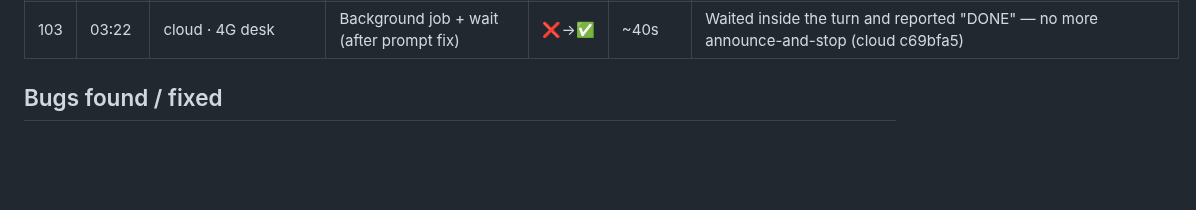
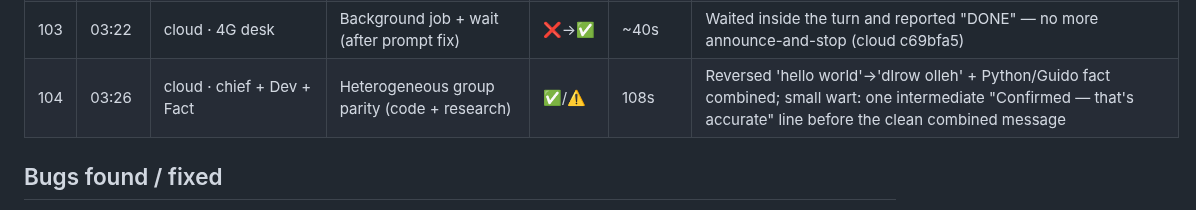
Before and after one commit to sub8bot/Sub8, a Markdown page: testing/soak/2026-09-02.md, the part around the change. Drawn GitHub-style; blank space fills up the shorter version.

Commit message:
soak: tick 104

```diff
--- a/testing/soak/2026-09-02.md
+++ b/testing/soak/2026-09-02.md
@@ -111,6 +111,7 @@ Legend: ✅ pass · ⚠️ pass with wart · ❌ fail (bug filed/fixed below) ·
 | 101 | 03:14 | local · Scout | Scroll a long Wikipedia table, extract top 3 | ✅ | 25s | India/China/USA with populations |
 | 102 | 03:18 | local · Scout + Coder + Scribe | Heterogeneous 3-way group (code + research + direct answer), one combined report | ✅ | 77s | FizzBuzz output + origin fact (Imran Ghory 2007) + UTC time, all in one message |
 | 103 | 03:22 | cloud · 4G desk | Background job + wait (after prompt fix) | ❌→✅ | ~40s | Waited inside the turn and reported "DONE" — no more announce-and-stop (cloud c69bfa5) |
+| 104 | 03:26 | cloud · chief + Dev + Fact | Heterogeneous group parity (code + research) | ✅/⚠️ | 108s | Reversed 'hello world'→'dlrow olleh' + Python/Guido fact combined; small wart: one intermediate "Confirmed — that's accurate" line before the clean combined message |
 
 ## Bugs found / fixed
 - **Cloud lead report gating**: waits for the whole handoff set before its one turn (parity with local's outstanding set), with a 5-minute straggler cap.
```
